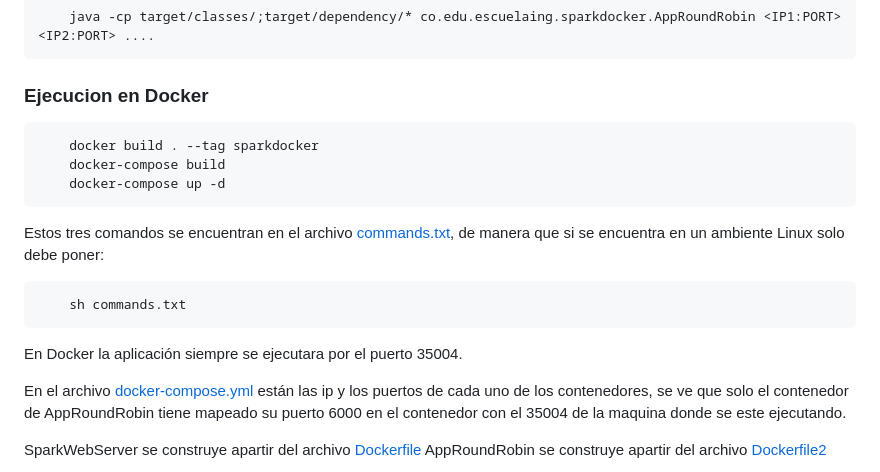
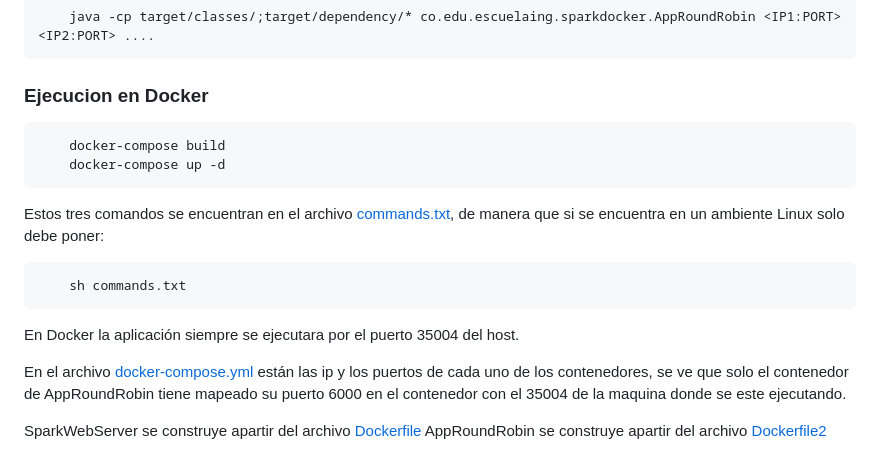
Before and after one commit to Ricar8o/AREP-Lab05-SparkDocker, a Markdown page: README.md, the part around the change printed below. Rendered like a GitHub page.

```diff
--- a/README.md
+++ b/README.md
@@ -76,7 +81,6 @@ Para los servicios web esta clase usa el FrameworkSpark
 
 ### Ejecucion en Docker
 
-        docker build . --tag sparkdocker
         docker-compose build
         docker-compose up -d
 
@@ -84,7 +88,7 @@ Estos tres comandos se encuentran en el archivo [commands.txt](commands.txt), de
 
         sh commands.txt
 
-En Docker la aplicación siempre se ejecutara por el puerto 35004.
+En Docker la aplicación siempre se ejecutara por el puerto 35004 del host.
 
 En el archivo [docker-compose.yml](docker-compose.yml) están las ip y los puertos de cada uno de los contenedores, se ve que solo el contenedor de AppRoundRobin tiene mapeado su puerto 6000 en el contenedor con el 35004 de la maquina donde se este ejecutando.
 
```
Also changed, not shown: other parts of README.md (+7 -2 lines), img/roundRobin.jpg, 4 other files.
